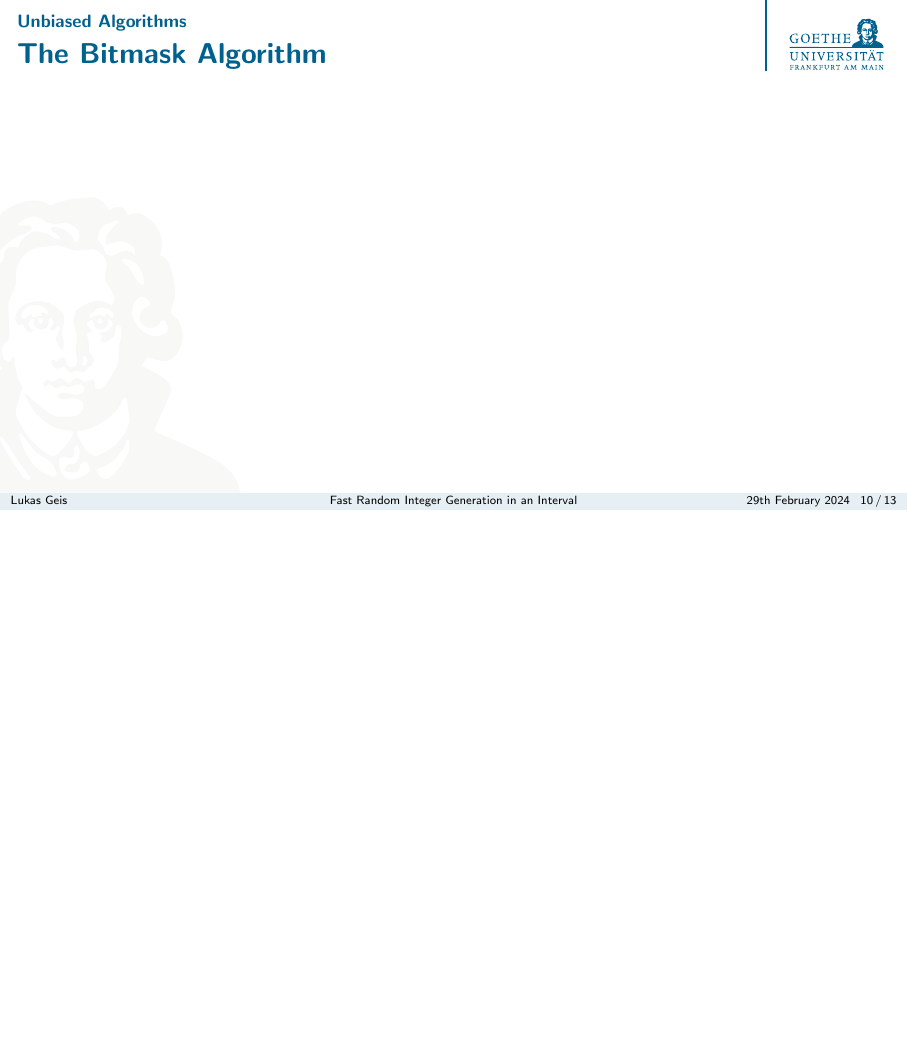
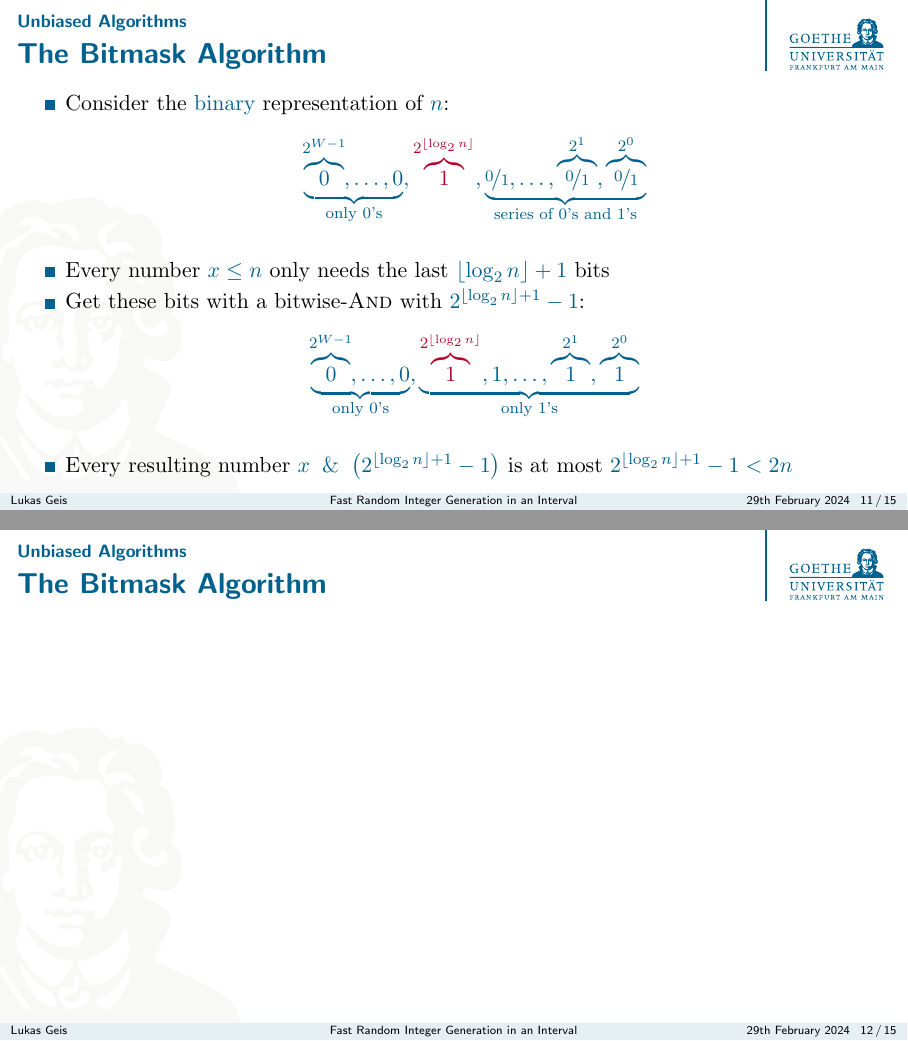
Before and after one commit to lukasgeis/FRIGiaI-Review, LaTeX slides (Presentation/main.tex, which reads Presentation/unbiased.tex): page 75 of 90 before the commit and pages 84 and 86 of 102 after it, the two joined at a grey line, the shorter picture padded with empty space. Compiled offline with pdfLaTeX.

Commit message:
a bit of Bitmask - will finish later

```diff
--- a/Presentation/unbiased.tex
+++ b/Presentation/unbiased.tex
@@ -8,3 +8,6 @@
         \onslide<+->{\begin{align*}\everymath{} % Allows specific coloring
             \overbrace{\ER{\underbrace{0,1,\ldots,\RNW - 1}_{\text{$\RNW$ values}}},\underbrace{\overbrace{\RNW,\ldots,n - 1,0,\ldots,\RNW - 1}^{\text{$n$ values}},\ldots,\overbrace{\RNW,\ldots,n - 1,0,\ldots,\RNW - 1}^{\text{$n$ values}}}_{\text{$\left(2^W \div n\right) \cdot n$ values}}}^{\text{$2^W$ values}}
         \end{align*}}
+        \item Algorithm: \begin{itemize}[<+->]
+            \item Generate a uniform random number $x \in [0,2^W)$ until $x \geq \RNW$
+            \item Return $x \Mod n$
@@ -69,10 +82,45 @@
 \subsection{The Bitmask Algorithm}\label{sec:2.3}
 \begin{frame}{The Bitmask Algorithm}
     \pause
+    \begin{itemize}[<+->]
+        \item Consider the \GB{binary} representation of $n$: \onslide<+->{\begin{align*}\everymath{}
+            \underbrace{
+                \overbrace{0}^{
+                    \hidewidth 2^{W - 1} \hidewidth
+                },\ldots,0
+            }_{\text{only $0$'s}},\ER{\overbrace{1}^{
+                 2^{\lfloor\log_2n\rfloor}
+            }},\underbrace{
+                \nicefrac{0}{1},\ldots,\overbrace{
+                    \nicefrac{0}{1}
+                }^{ 2^1 },\overbrace{
+                    \nicefrac{0}{1}
+                }^{ 2^0 }
+            }_{\text{series of $0$'s and $1$'s}}
+        \end{align*}}
+        \item Every number $x \leq n$ only needs the last $\lfloor\log_2n\rfloor + 1$ bits
+        \item Get these bits with a bitwise-\textsc{And} with $2^{\lfloor\log_2n\rfloor + 1} - 1$: \onslide<+->{\begin{align*}\everymath{}
+            \underbrace{
+                \overbrace{0}^{
+                    \hidewidth 2^{W - 1} \hidewidth
+                },\ldots,0
+            }_{\text{only $0$'s}},\underbrace{\ER{\overbrace{1}^{
+                 2^{\lfloor\log_2n\rfloor}
+            }},1,\ldots,\overbrace{
+                    1
+                }^{ 2^1 },\overbrace{
+                    1
+                }^{ 2^0 }
+            }_{\text{only $1$'s}}
+        \end{align*}}
+        \item Every resulting number $x \And \left(2^{\lfloor\log_2n\rfloor + 1} - 1\right)$ is at most \onslide<+->{$2^{\lfloor\log_2n\rfloor + 1} - 1 < 2n$}
+    \end{itemize}
+\end{frame}
 
+\begin{frame}{The Bitmask Algorithm}
+    \pause
 
 \end{frame}
-
 
 
 
```
Also changed, not shown: Presentation/lemire.tex (+3 -1 lines), Paper/main.pdf, Presentation/main.pdf, Presentation/unbiased.tex (22 more changed lines).
